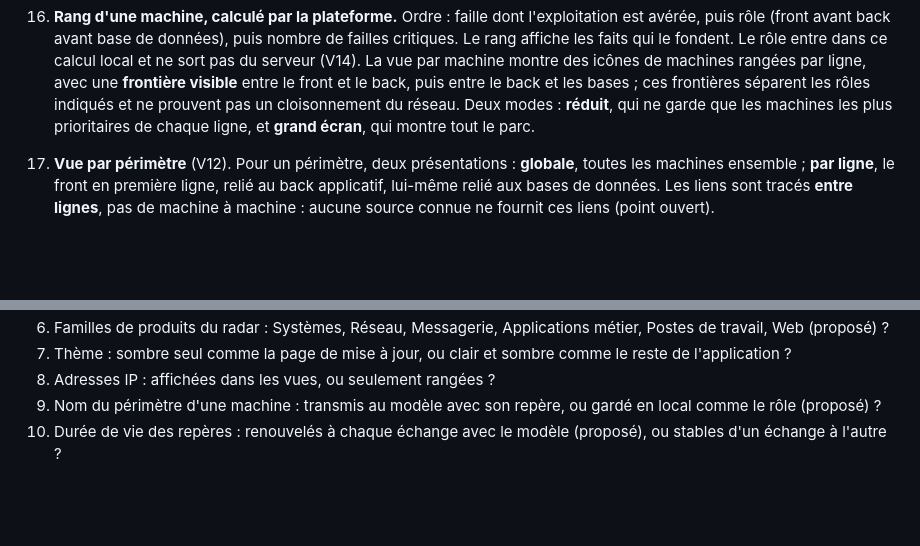
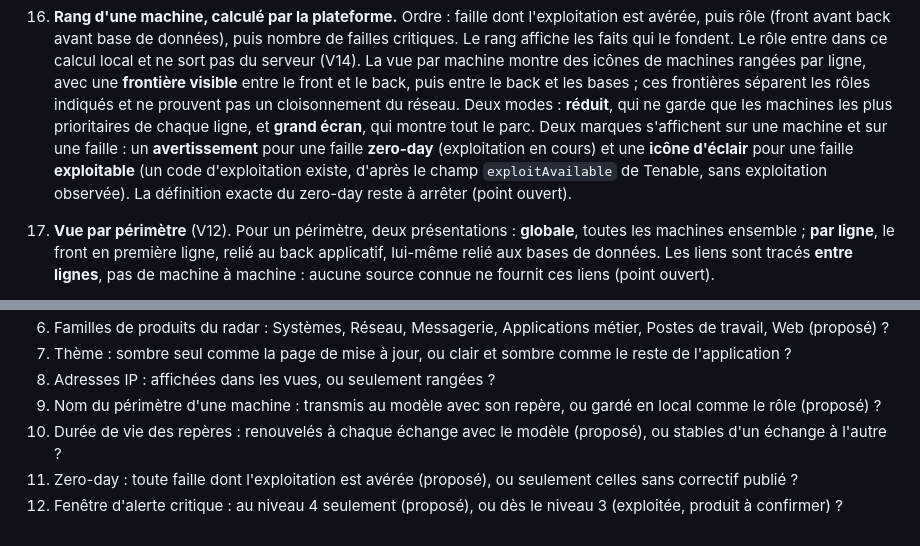
Before and after one commit to yousername-ha/suivi-audits, a Markdown page: docs/adr/0100-module-vulnerabilites.md, 2 parts joined by grey strips. Rendered like a GitHub page; blank space fills up the shorter version.

Commit message:
docs(vulnerabilites): marques zero-day et faille exploitable sur les machines et les failles
Demande du RSSI du 15/11/2026 : un avertissement sur une machine qui porte une
faille zero-day, une icône propre aux failles exploitables. Maquettes et
ADR 0100 complétées ; définition du zero-day laissée en point ouvert.

Session : « Module surveillance vulnérabilités SMSI » (session_01EnWdzdnc8fBi6Yrc154Jy6)

Co-Authored-By: Claude Fable 5.2 <noreply@anthropic.com>
Claude-Session: https://claude.ai/code/session_01EnWdzdnc8fBi6Yrc154Jy6

```diff
--- a/docs/adr/0100-module-vulnerabilites.md
+++ b/docs/adr/0100-module-vulnerabilites.md
@@ -163,7 +163,10 @@
     dans ce calcul local et ne sort pas du serveur (V14). La vue par machine montre des icônes de machines rangées par ligne,
     avec une **frontière visible** entre le front et le back, puis entre le back et les bases ; ces frontières séparent les
     rôles indiqués et ne prouvent pas un cloisonnement du réseau. Deux modes : **réduit**, qui ne garde que les machines les
-    plus prioritaires de chaque ligne, et **grand écran**, qui montre tout le parc.
+    plus prioritaires de chaque ligne, et **grand écran**, qui montre tout le parc. Deux marques s'affichent sur une machine et sur une faille : un **avertissement** pour une
+    faille **zero-day** (exploitation en cours) et une **icône d'éclair** pour une faille **exploitable** (un code
+    d'exploitation existe, d'après le champ `exploitAvailable` de Tenable, sans exploitation observée). La définition exacte
+    du zero-day reste à arrêter (point ouvert).
 
 17. **Vue par périmètre** (V12). Pour un périmètre, deux présentations : **globale**, toutes les machines ensemble ; **par
     ligne**, le front en première ligne, relié au back applicatif, lui-même relié aux bases de données. Les liens sont
@@ -230,3 +233,5 @@
 8. Adresses IP : affichées dans les vues, ou seulement rangées ?
 9. Nom du périmètre d'une machine : transmis au modèle avec son repère, ou gardé en local comme le rôle (proposé) ?
 10. Durée de vie des repères : renouvelés à chaque échange avec le modèle (proposé), ou stables d'un échange à l'autre ?
+11. Zero-day : toute faille dont l'exploitation est avérée (proposé), ou seulement celles sans correctif publié ?
+12. Fenêtre d'alerte critique : au niveau 4 seulement (proposé), ou dès le niveau 3 (exploitée, produit à confirmer) ?
```
Also changed, not shown: docs/unification/CADRAGE-MODULE-VULNERABILITES.md (+1 -1 lines), docs/unification/maquettes-vulnerabilites/03-failles.png, docs/unification/maquettes-vulnerabilites/04-machines.png, docs/unification/maquettes-vulnerabilites/04b-machines-grand-ecran.png.
